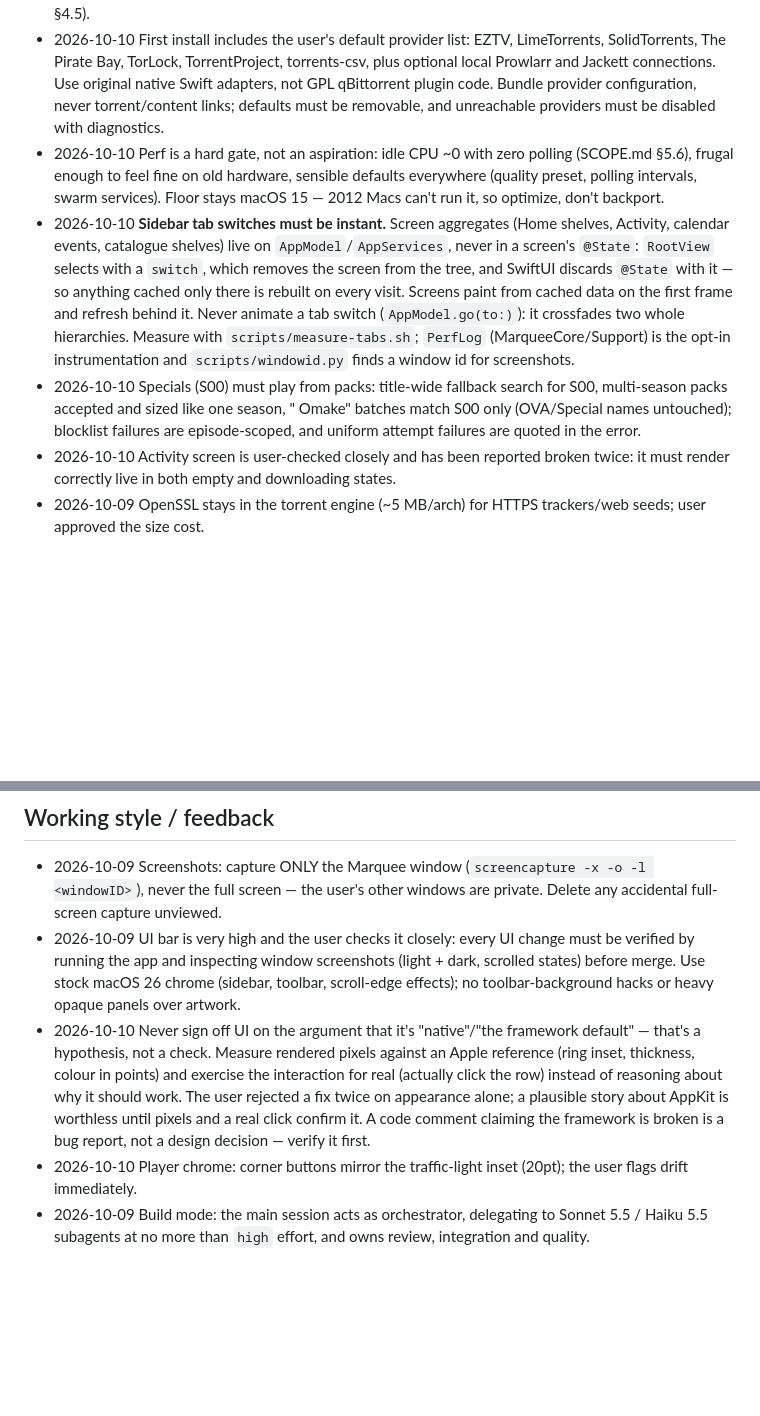
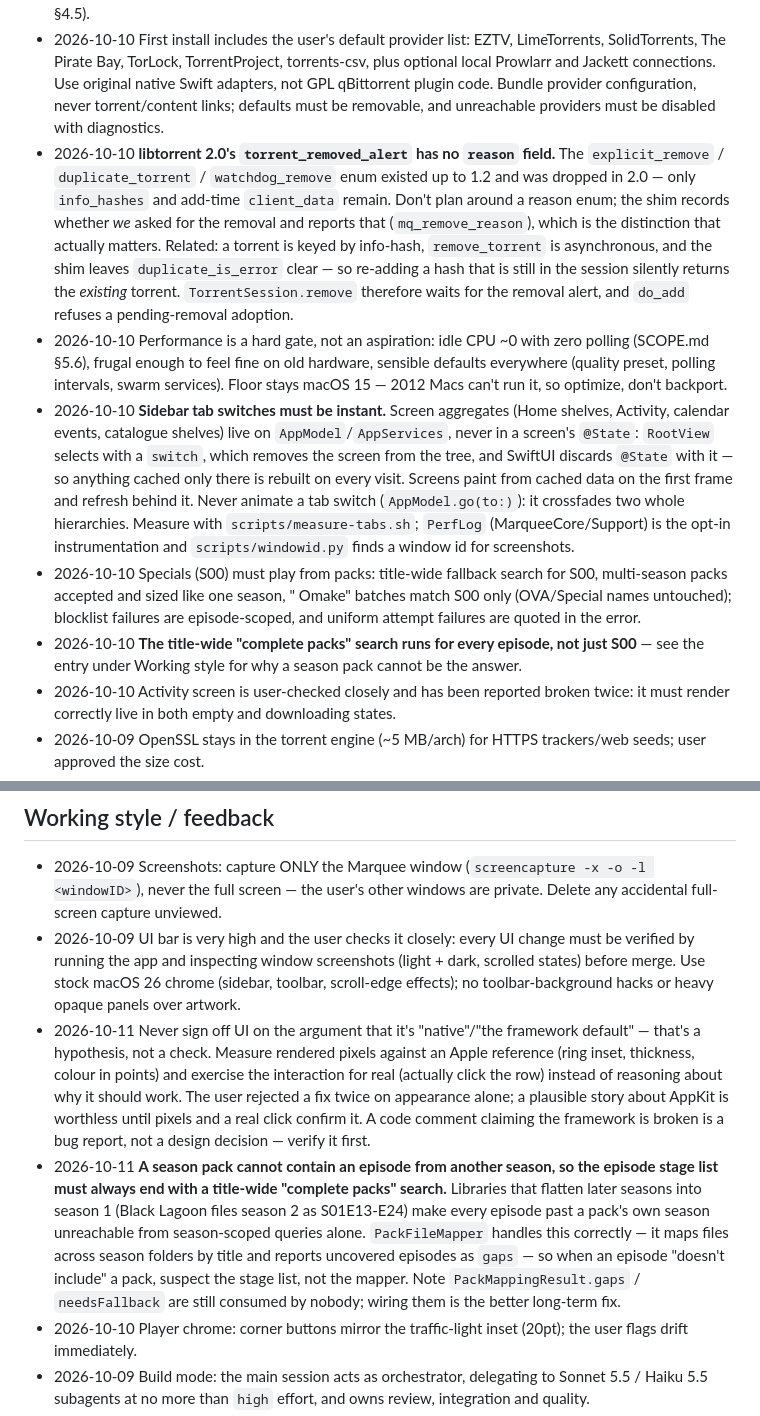
Before and after one commit to danskullz/tv, a Markdown page: AGENTS.md, 2 parts joined by grey strips. Drawn GitHub-style; blank space fills up the shorter version.

Commit message:
Record the libtorrent 2.0 removal-reason trap and the season-pack reach constraint
Both were found the hard way this session: the removal reason enum the plan
assumed does not exist in 2.0, and a season pack can never hold an episode
the library files under a different season.

```diff
--- a/AGENTS.md
+++ b/AGENTS.md
@@ -12,9 +12,11 @@ Marquee (working title): native macOS app combining the *arr suite with a built-
 - 2026-10-09 **As lightweight and performant as possible**: native Swift only (no Electron/WebView), minimal dependencies, tiny idle cost, budgets in SCOPE.md §5.6 are release gates.
 - 2026-10-09 Must handle full season packs and archives; streaming starts at episode 1 (see SCOPE.md §4.5).
 - 2026-10-10 First install includes the user's default provider list: EZTV, LimeTorrents, SolidTorrents, The Pirate Bay, TorLock, TorrentProject, torrents-csv, plus optional local Prowlarr and Jackett connections. Use original native Swift adapters, not GPL qBittorrent plugin code. Bundle provider configuration, never torrent/content links; defaults must be removable, and unreachable providers must be disabled with diagnostics.
-- 2026-10-10 Perf is a hard gate, not an aspiration: idle CPU ~0 with zero polling (SCOPE.md §5.6), frugal enough to feel fine on old hardware, sensible defaults everywhere (quality preset, polling intervals, swarm services). Floor stays macOS 15 — 2012 Macs can't run it, so optimize, don't backport.
+- 2026-10-10 **libtorrent 2.0's `torrent_removed_alert` has no `reason` field.** The `explicit_remove` / `duplicate_torrent` / `watchdog_remove` enum existed up to 1.2 and was dropped in 2.0 — only `info_hashes` and add-time `client_data` remain. Don't plan around a reason enum; the shim records whether *we* asked for the removal and reports that (`mq_remove_reason`), which is the distinction that actually matters. Related: a torrent is keyed by info-hash, `remove_torrent` is asynchronous, and the shim leaves `duplicate_is_error` clear — so re-adding a hash that is still in the session silently returns the *existing* torrent. `TorrentSession.remove` therefore waits for the removal alert, and `do_add` refuses a pending-removal adoption.
+- 2026-10-10 Performance is a hard gate, not an aspiration: idle CPU ~0 with zero polling (SCOPE.md §5.6), frugal enough to feel fine on old hardware, sensible defaults everywhere (quality preset, polling intervals, swarm services). Floor stays macOS 15 — 2012 Macs can't run it, so optimize, don't backport.
 - 2026-10-10 **Sidebar tab switches must be instant.** Screen aggregates (Home shelves, Activity, calendar events, catalogue shelves) live on `AppModel`/`AppServices`, never in a screen's `@State`: `RootView` selects with a `switch`, which removes the screen from the tree, and SwiftUI discards `@State` with it — so anything cached only there is rebuilt on every visit. Screens paint from cached data on the first frame and refresh behind it. Never animate a tab switch (`AppModel.go(to:)`): it crossfades two whole hierarchies. Measure with `scripts/measure-tabs.sh`; `PerfLog` (MarqueeCore/Support) is the opt-in instrumentation and `scripts/windowid.py` finds a window id for screenshots.
 - 2026-10-10 Specials (S00) must play from packs: title-wide fallback search for S00, multi-season packs accepted and sized like one season, "<show> Omake" batches match S00 only (OVA/Special names untouched); blocklist failures are episode-scoped, and uniform attempt failures are quoted in the error.
+- 2026-10-10 **The title-wide "complete packs" search runs for every episode, not just S00** — see the entry under Working style for why a season pack cannot be the answer.
 - 2026-10-10 Activity screen is user-checked closely and has been reported broken twice: it must render correctly live in both empty and downloading states.
 - 2026-10-09 OpenSSL stays in the torrent engine (~5 MB/arch) for HTTPS trackers/web seeds; user approved the size cost.
 - 2026-10-09 FlareSolverr stays unbundled and optional in the app. User removed the local service and chose to keep the app integration; do not reinstall or start the service unless asked.
@@ -40,7 +42,8 @@ Marquee (working title): native macOS app combining the *arr suite with a built-
 ## Working style / feedback
 - 2026-10-09 Screenshots: capture ONLY the Marquee window (`screencapture -x -o -l <windowID>`), never the full screen — the user's other windows are private. Delete any accidental full-screen capture unviewed.
 - 2026-10-09 UI bar is very high and the user checks it closely: every UI change must be verified by running the app and inspecting window screenshots (light + dark, scrolled states) before merge. Use stock macOS 26 chrome (sidebar, toolbar, scroll-edge effects); no toolbar-background hacks or heavy opaque panels over artwork.
-- 2026-10-10 Never sign off UI on the argument that it's "native"/"the framework default" — that's a hypothesis, not a check. Measure rendered pixels against an Apple reference (ring inset, thickness, colour in points) and exercise the interaction for real (actually click the row) instead of reasoning about why it should work. The user rejected a fix twice on appearance alone; a plausible story about AppKit is worthless until pixels and a real click confirm it. A code comment claiming the framework is broken is a bug report, not a design decision — verify it first.
+- 2026-10-11 Never sign off UI on the argument that it's "native"/"the framework default" — that's a hypothesis, not a check. Measure rendered pixels against an Apple reference (ring inset, thickness, colour in points) and exercise the interaction for real (actually click the row) instead of reasoning about why it should work. The user rejected a fix twice on appearance alone; a plausible story about AppKit is worthless until pixels and a real click confirm it. A code comment claiming the framework is broken is a bug report, not a design decision — verify it first.
+- 2026-10-11 **A season pack cannot contain an episode from another season, so the episode stage list must always end with a title-wide "complete packs" search.** Libraries that flatten later seasons into season 1 (Black Lagoon files season 2 as S01E13-E24) make every episode past a pack's own season unreachable from season-scoped queries alone. `PackFileMapper` handles this correctly — it maps files across season folders by title and reports uncovered episodes as `gaps` — so when an episode "doesn't include" a pack, suspect the stage list, not the mapper. Note `PackMappingResult.gaps` / `needsFallback` are still consumed by nobody; wiring them is the better long-term fix.
 - 2026-10-10 Player chrome: corner buttons mirror the traffic-light inset (20pt); the user flags drift immediately.
 - 2026-10-09 Build mode: the main session acts as orchestrator, delegating to Sonnet 5.5 / Haiku 5.5 subagents at no more than `high` effort, and owns review, integration and quality.
 - 2026-10-09 User wants a complete scope first, then build; prefers decisions made with a recommendation rather than long option lists.
```
